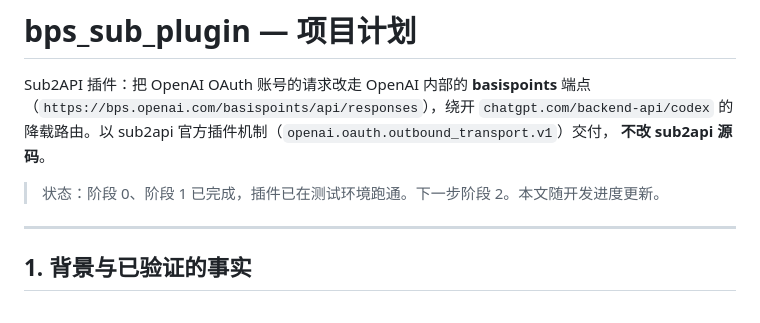
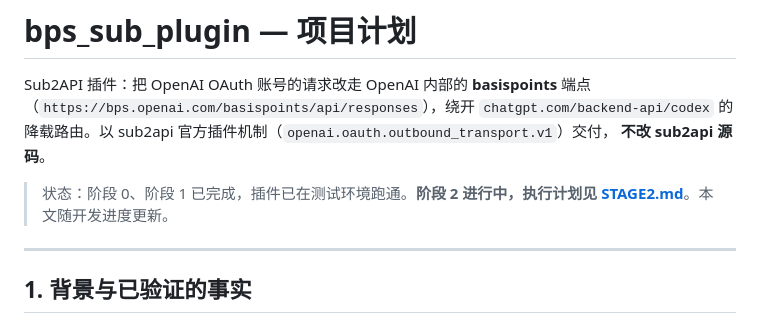
Before and after one commit to jzg-lab/bps_sub_plugin, a Markdown page: docs/PLAN.md, the part around the change. GitHub-like rendering.

Commit message:
docs: stage 2 execution plan
Co-Authored-By: Claude <noreply@anthropic.com>

```diff
--- a/docs/PLAN.md
+++ b/docs/PLAN.md
@@ -5,7 +5,7 @@ Sub2API 插件：把 OpenAI OAuth 账号的请求改走 OpenAI 内部的 **basis
 的降载路由。以 sub2api 官方插件机制（`openai.oauth.outbound_transport.v1`）交付，
 **不改 sub2api 源码**。
 
-> 状态：阶段 0、阶段 1 已完成，插件已在测试环境跑通。下一步阶段 2。本文随开发进度更新。
+> 状态：阶段 0、阶段 1 已完成，插件已在测试环境跑通。**阶段 2 进行中，执行计划见 [STAGE2.md](STAGE2.md)**。本文随开发进度更新。
 
 ---
 
```
Also changed, not shown: docs/STAGE2.md (added, +197 -0 lines).
